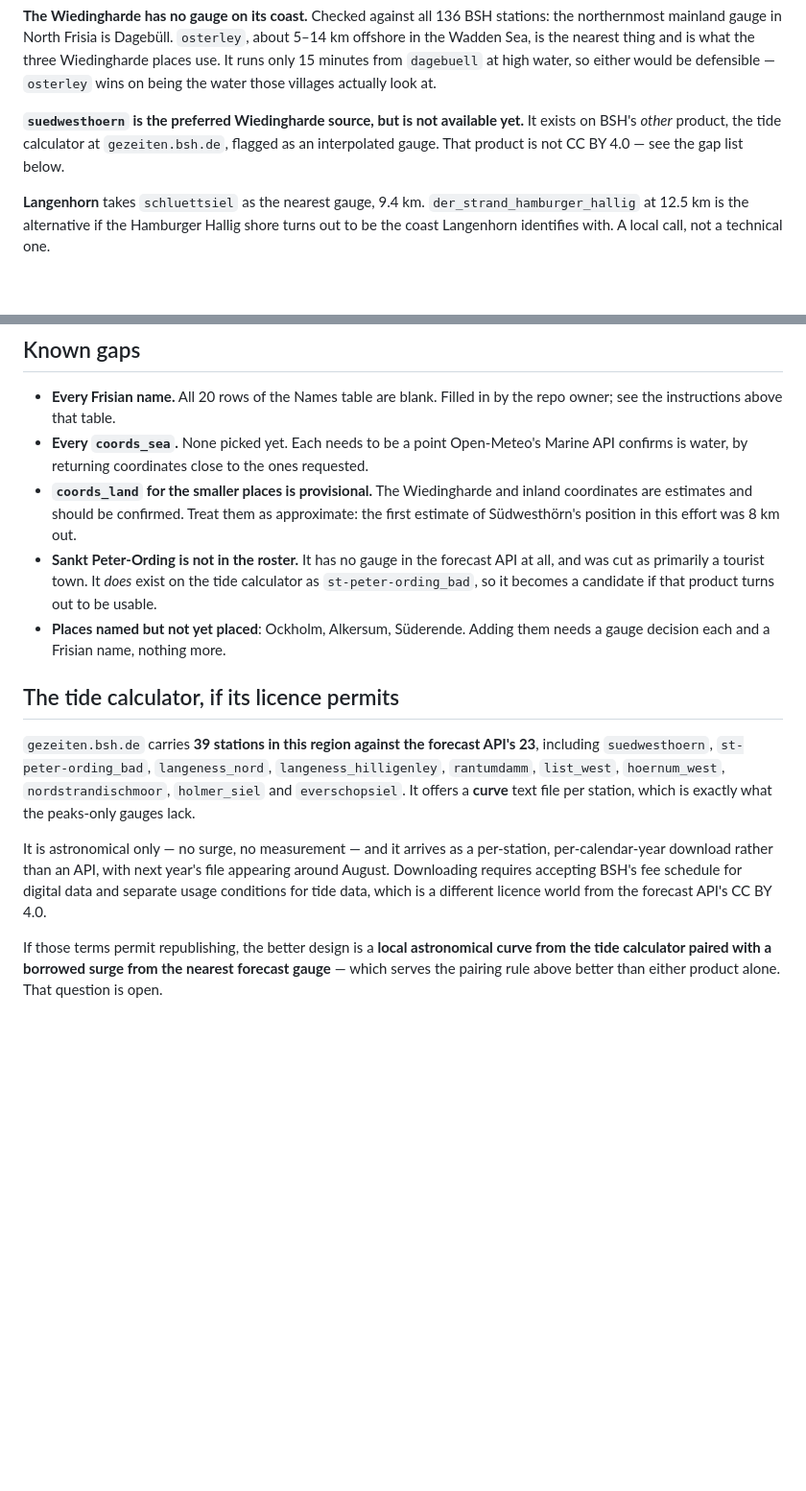
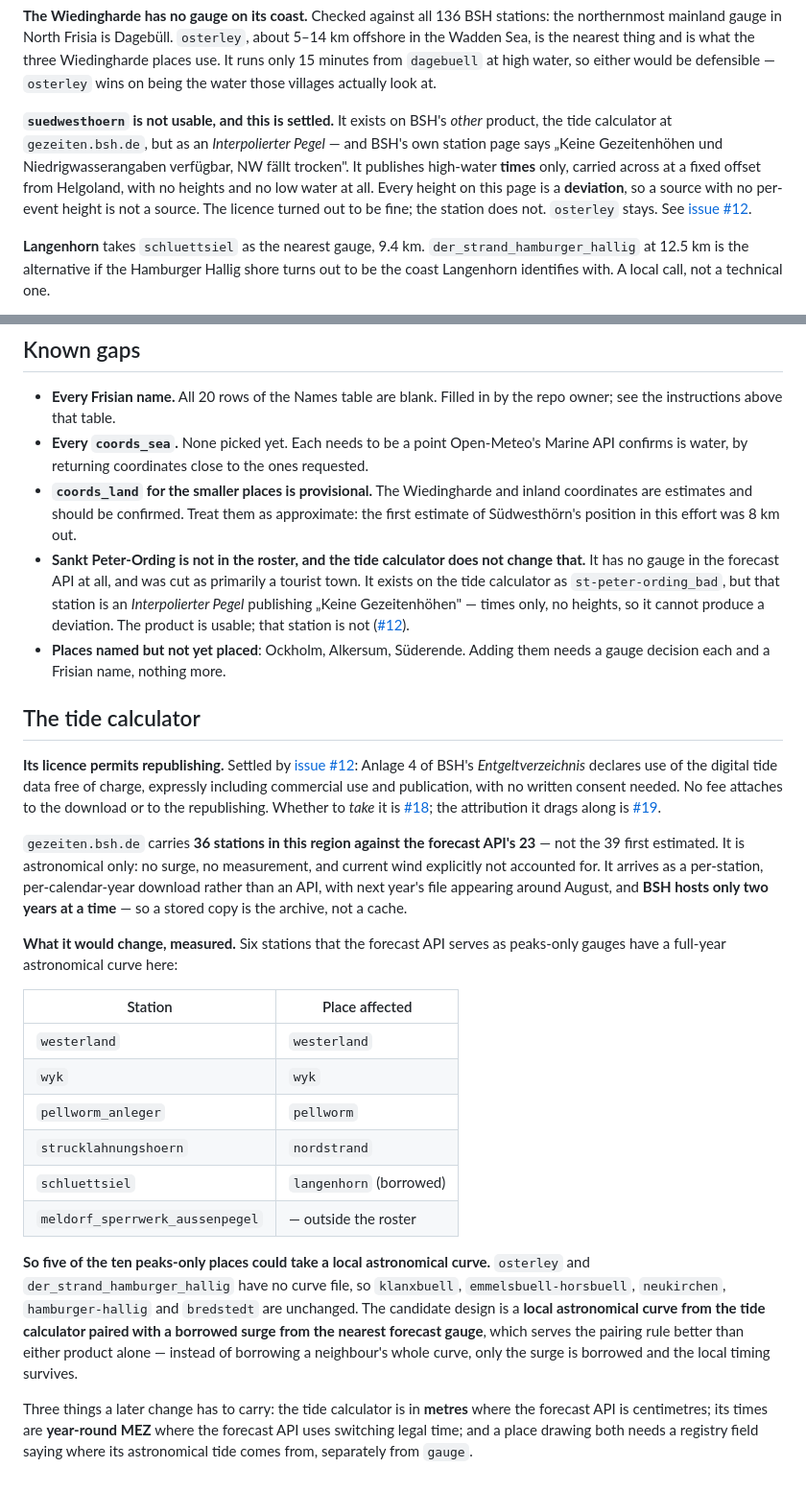
Before and after one commit to Commander-Cody/weather-page, a Markdown page: docs/places.md, 2 parts joined by grey strips. Shown at 96% size. Rendered like a GitHub page; blank space fills up the shorter version.

Commit message:
Update place registry with tide calculator findings
Issue #12 settled the licence question: BSH's tide calculator may be
republished freely, but suedwesthoern and st-peter-ording_bad are
interpolated stations publishing no heights, so neither is usable here.
Six other stations do carry a full-year astronomical curve, which would
upgrade five of the ten peaks-only places.

Co-Authored-By: Claude Opus 5 <noreply@anthropic.com>

```diff
--- a/docs/places.md
+++ b/docs/places.md
@@ -138,9 +138,14 @@ offshore in the Wadden Sea, is the nearest thing and is what the three Wiedingha
 use. It runs only 15 minutes from `dagebuell` at high water, so either would be
 defensible — `osterley` wins on being the water those villages actually look at.
 
-**`suedwesthoern` is the preferred Wiedingharde source, but is not available yet.** It
-exists on BSH's *other* product, the tide calculator at `gezeiten.bsh.de`, flagged as an
-interpolated gauge. That product is not CC BY 4.0 — see the gap list below.
+**`suedwesthoern` is not usable, and this is settled.** It exists on BSH's *other*
+product, the tide calculator at `gezeiten.bsh.de`, but as an *Interpolierter Pegel* — and
+BSH's own station page says „Keine Gezeitenhöhen und Niedrigwasserangaben verfügbar, NW
+fällt trocken". It publishes high-water **times** only, carried across at a fixed offset
+from Helgoland, with no heights and no low water at all. Every height on this page is a
+**deviation**, so a source with no per-event height is not a source. The licence turned
+out to be fine; the station does not. `osterley` stays. See
+[issue #12](https://github.com/Commander-Cody/weather-page/issues/12).
 
 **Langenhorn** takes `schluettsiel` as the nearest gauge, 9.4 km. `der_strand_hamburger_hallig`
 at 12.5 km is the alternative if the Hamburger Hallig shore turns out to be the coast
@@ -161,26 +166,52 @@ seaward of the barrage — so it reflects the sea, not the impounded river.
 - **`coords_land` for the smaller places is provisional.** The Wiedingharde and inland
   coordinates are estimates and should be confirmed. Treat them as approximate: the first
   estimate of Südwesthörn's position in this effort was 8 km out.
-- **Sankt Peter-Ording is not in the roster.** It has no gauge in the forecast API at all,
-  and was cut as primarily a tourist town. It *does* exist on the tide calculator as
-  `st-peter-ording_bad`, so it becomes a candidate if that product turns out to be usable.
+- **Sankt Peter-Ording is not in the roster, and the tide calculator does not change
+  that.** It has no gauge in the forecast API at all, and was cut as primarily a tourist
+  town. It exists on the tide calculator as `st-peter-ording_bad`, but that station is an
+  *Interpolierter Pegel* publishing „Keine Gezeitenhöhen" — times only, no heights, so it
+  cannot produce a deviation. The product is usable; that station is not
+  ([#12](https://github.com/Commander-Cody/weather-page/issues/12)).
 - **Places named but not yet placed**: Ockholm, Alkersum, Süderende. Adding them needs a
   gauge decision each and a Frisian name, nothing more.
 
-## The tide calculator, if its licence permits
+## The tide calculator
 
-`gezeiten.bsh.de` carries **39 stations in this region against the forecast API's 23**,
-including `suedwesthoern`, `st-peter-ording_bad`, `langeness_nord`, `langeness_hilligenley`,
-`rantumdamm`, `list_west`, `hoernum_west`, `nordstrandischmoor`, `holmer_siel` and
-`everschopsiel`. It offers a **curve** text file per station, which is exactly what the
-peaks-only gauges lack.
+**Its licence permits republishing.** Settled by
+[issue #12](https://github.com/Commander-Cody/weather-page/issues/12): Anlage 4 of BSH's
+*Entgeltverzeichnis* declares use of the digital tide data free of charge, expressly
+including commercial use and publication, with no written consent needed. No fee attaches
+to the download or to the republishing. Whether to *take* it is
+[#18](https://github.com/Commander-Cody/weather-page/issues/18); the attribution it drags
+along is [#19](https://github.com/Commander-Cody/weather-page/issues/19).
 
-It is astronomical only — no surge, no measurement — and it arrives as a per-station,
-per-calendar-year download rather than an API, with next year's file appearing around
-August. Downloading requires accepting BSH's fee schedule for digital data and separate
-usage conditions for tide data, which is a different licence world from the forecast API's
-CC BY 4.0.
+`gezeiten.bsh.de` carries **36 stations in this region against the forecast API's 23** —
+not the 39 first estimated. It is astronomical only: no surge, no measurement, and current
+wind explicitly not accounted for. It arrives as a per-station, per-calendar-year download
+rather than an API, with next year's file appearing around August, and **BSH hosts only
+two years at a time** — so a stored copy is the archive, not a cache.
 
-If those terms permit republishing, the better design is a **local astronomical curve from
-the tide calculator paired with a borrowed surge from the nearest forecast gauge** — which
-serves the pairing rule above better than either product alone. That question is open.
+**What it would change, measured.** Six stations that the forecast API serves as
+peaks-only gauges have a full-year astronomical curve here:
+
+| Station | Place affected |
+| --- | --- |
+| `westerland` | `westerland` |
+| `wyk` | `wyk` |
+| `pellworm_anleger` | `pellworm` |
+| `strucklahnungshoern` | `nordstrand` |
+| `schluettsiel` | `langenhorn` (borrowed) |
+| `meldorf_sperrwerk_aussenpegel` | — outside the roster |
+
+**So five of the ten peaks-only places could take a local astronomical curve.**
+`osterley` and `der_strand_hamburger_hallig` have no curve file, so `klanxbuell`,
+`emmelsbuell-horsbuell`, `neukirchen`, `hamburger-hallig` and `bredstedt` are unchanged.
+The candidate design is a **local astronomical curve from the tide calculator paired with
+a borrowed surge from the nearest forecast gauge**, which serves the pairing rule better
+than either product alone — instead of borrowing a neighbour's whole curve, only the surge
+is borrowed and the local timing survives.
+
+Three things a later change has to carry: the tide calculator is in **metres** where the
+forecast API is centimetres; its times are **year-round MEZ** where the forecast API uses
+switching legal time; and a place drawing both needs a registry field saying where its
+astronomical tide comes from, separately from `gauge`.
```
